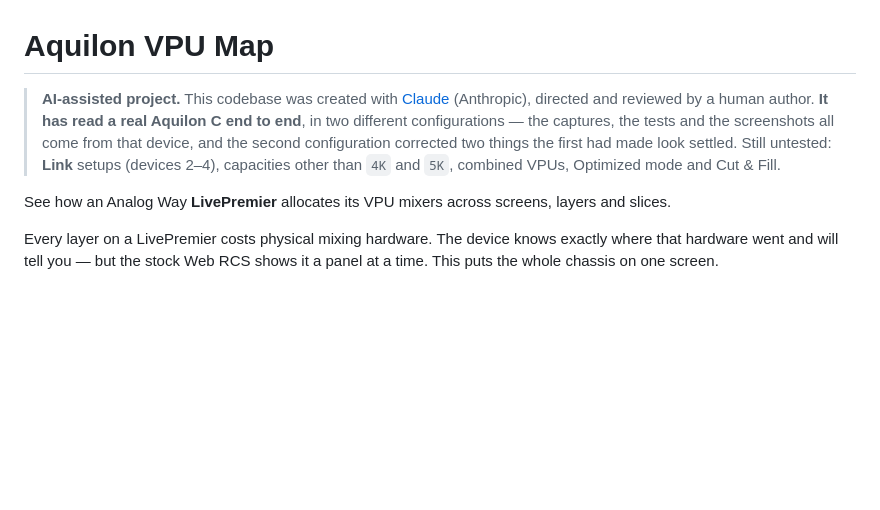
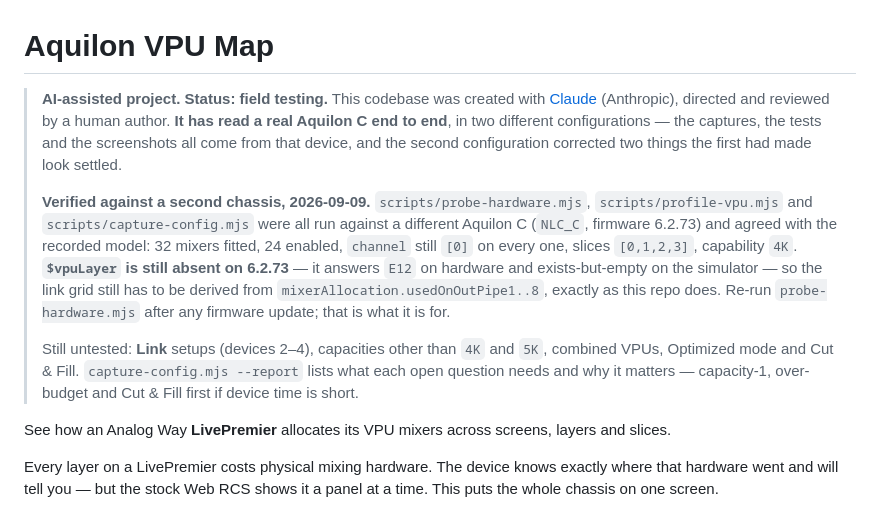
Before and after one commit to stoatworks-labs/aquilon-vpu-map, a Markdown page: README.md, the part around the change. GitHub-like rendering; blank space fills up the shorter version.

Commit message:
README: field testing — the model holds on a second chassis
probe-hardware.mjs, profile-vpu.mjs and capture-config.mjs were all run
against a different Aquilon C (NLC_C, firmware 6.2.73) on 2026-09-09 and
agreed with the recorded model: 32 mixers fitted, 24 enabled, channel
still [0] on every one, slices [0,1,2,3], capability 4K.

$vpuLayer is still absent on 6.2.73 — E12 on hardware, present-but-empty
on the simulator — so the link grid still has to be derived from
mixerAllocation.usedOnOutPipe1..8, which is what this repo already does.
Re-running probe-hardware.mjs after a firmware update is exactly how that
would be caught changing.

The open questions are unchanged and now point at the --report flag that
lists them, with the priority order for a short device window.

Co-Authored-By: Claude Opus 5 <noreply@anthropic.com>

```diff
--- a/README.md
+++ b/README.md
@@ -1,12 +1,24 @@
 # Aquilon VPU Map
 
-> **AI-assisted project.** This codebase was created with [Claude](https://claude.com/claude-code)
-> (Anthropic), directed and reviewed by a human author. **It has read a real Aquilon C
-> end to end**, in two different configurations — the captures, the tests and the
-> screenshots all come from that device, and the second configuration corrected two
-> things the first had made look settled. Still untested: **Link** setups (devices
-> 2–4), capacities other than `4K` and `5K`, combined VPUs, Optimized mode and Cut &
-> Fill.
+> **AI-assisted project. Status: field testing.** This codebase was created with
+> [Claude](https://claude.com/claude-code) (Anthropic), directed and reviewed by a human
+> author. **It has read a real Aquilon C end to end**, in two different configurations —
+> the captures, the tests and the screenshots all come from that device, and the second
+> configuration corrected two things the first had made look settled.
+>
+> **Verified against a second chassis, 2026-09-09.** `scripts/probe-hardware.mjs`,
+> `scripts/profile-vpu.mjs` and `scripts/capture-config.mjs` were all run against a
+> different Aquilon C (`NLC_C`, firmware 6.2.73) and agreed with the recorded model: 32
+> mixers fitted, 24 enabled, `channel` still `[0]` on every one, slices `[0,1,2,3]`,
+> capability `4K`. **`$vpuLayer` is still absent on 6.2.73** — it answers `E12` on
+> hardware and exists-but-empty on the simulator — so the link grid still has to be
+> derived from `mixerAllocation.usedOnOutPipe1..8`, exactly as this repo does. Re-run
+> `probe-hardware.mjs` after any firmware update; that is what it is for.
+>
+> Still untested: **Link** setups (devices 2–4), capacities other than `4K` and `5K`,
+> combined VPUs, Optimized mode and Cut & Fill. `capture-config.mjs --report` lists what
+> each open question needs and why it matters — capacity-1, over-budget and Cut & Fill
+> first if device time is short.
 
 See how an Analog Way **LivePremier** allocates its VPU mixers across screens, layers
 and slices.
```
